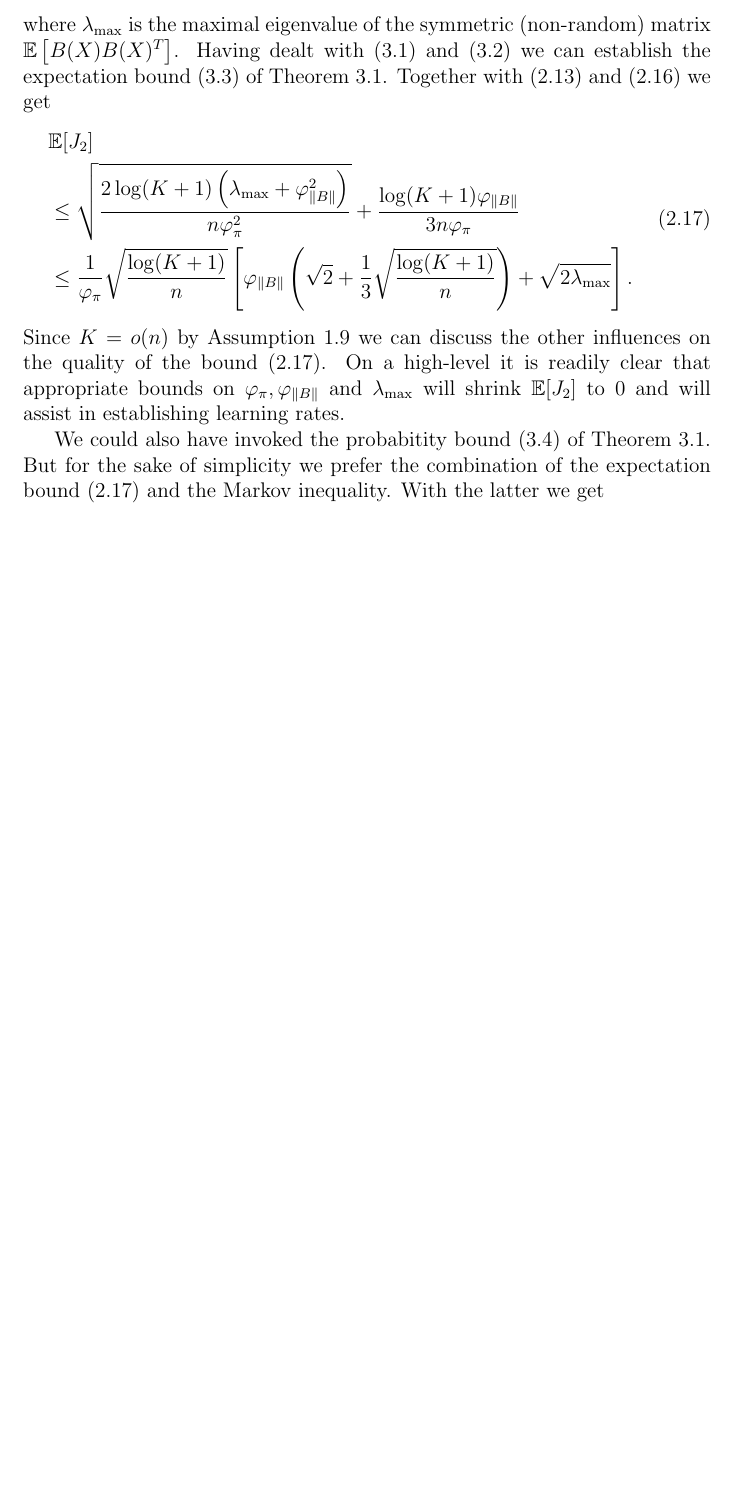
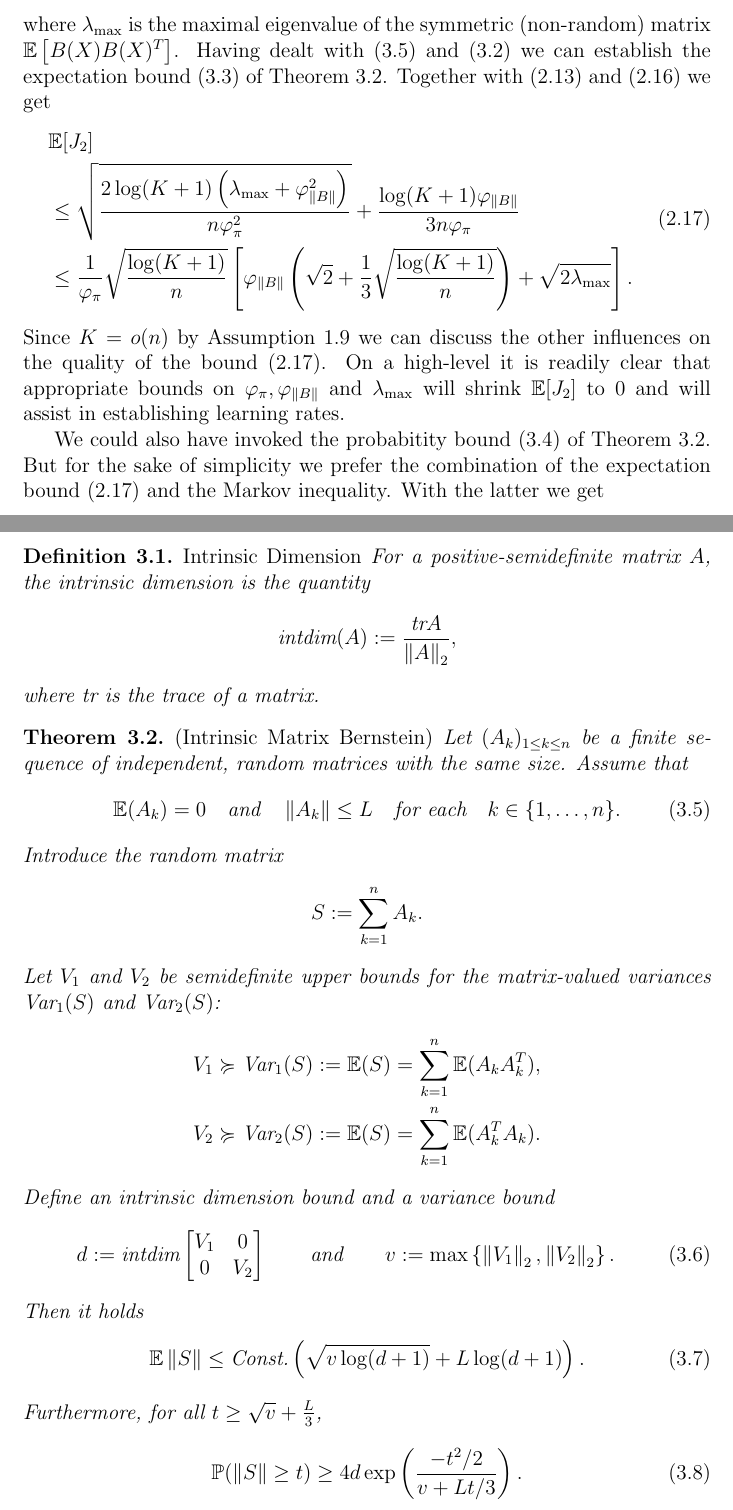
Before and after one commit to st151610/master_thesis, a LaTeX document (main.tex, which reads chapters/random_matrix_inequality.tex): part of page 9 of 15 before the commit and two parts of pages 9 and 12 of 16 after it, the two joined at a grey line, cut so that both start at the same text, the shorter picture padded with empty space. Compiled offline with pdfLaTeX.

Commit message:
added intrinsic bernstein theorem.

```diff
--- a/chapters/random_matrix_inequality.tex
+++ b/chapters/random_matrix_inequality.tex
@@ -29,3 +29,96 @@
         \P(\norm{S}\ge t)\ge(d_1+d_2)\exp\left(\frac{-t^2/2}{v(S)+Lt/3} \right).
       \end{gather}
 \end{theorem}
+%%%%%%%%%%%%%%%%%%%%%%%%%%%%%%%
+% intrinsic dimension version %
+%%%%%%%%%%%%%%%%%%%%%%%%%%%%%%%
+\begin{definition}
+  \emph{Intrinsic Dimension}
+  For a positive-semidefinite matrix $A$,
+  the intrinsic dimension is the quantity
+  \begin{gather*}
+    \text{intdim}
+    (A)
+    :=
+    \frac{\text{tr}A}{\norm{A}_2}
+    ,
+  \end{gather*}
+  where tr is the trace of a matrix.
+\end{definition}
+\begin{theorem}
+  \emph{(Intrinsic Matrix Bernstein)}
+  \label{rmineq_bernstein}
+  Let $(A_k)_{1\le k \le n}$  be a finite sequence of independent, random matrices with the same size. Assume that
+    \begin{gather}
+      \label{rmineq_bernstein_cond_1}
+      \E(A_k)=0\quad\text{and}\quad\norm{A_k}\le L \quad \text{for each}\quad  k\in \{1,\ldots,n\}.
+    \end{gather}
+  Introduce the random matrix
+      \begin{gather*}
+        S:=\sum_{k=1}^n A_k.
+      \end{gather*}
+  Let
+  $V_1$
+  and
+  $V_2$
+  be semidefinite upper bounds for the matrix-valued variances
+  $\text{Var}_1(S)$
+  and
+  $\text{Var}_2(S)$:
+  \begin{align*}
+    V_1
+    &\succcurlyeq
+    \text{Var}_1(S)
+    :=
+    \E(S)
+    =
+    \sum_{k = 1}^{n}
+    \E(A_k A_k^T),\\
+    V_2
+    &\succcurlyeq
+    \text{Var}_2(S)
+    :=
+    \E(S)
+    =
+    \sum_{k = 1}^{n}
+    \E(A_k^T A_k)
+    .
+  \end{align*}
+  Define an intrinsic dimension bound and a variance bound
+  \begin{gather}
+    \label{ rmineq_intrinsic_bernstein_intdim_var_bound }
+    d
+    :=
+    \text{intdim}
+    \begin{bmatrix}
+      V_1 & 0 \\
+      0   & V_2
+    \end{bmatrix}
+    \qquad
+    \text{and}
+    \qquad
+    v
+    :=
+    \max
+    \left\{ \norm{V_1}_2, \norm{V_2}_2 \right\}
+    .
+  \end{gather}
+  Then
+  it holds
+      \begin{align}
+        \label{rmineq_intrinsic_bernstein_expectation_bound}
+        \E\norm{S}\le \text{Const.}\left( \sqrt{v\log(d+1)} + L\log(d+1) \right).
+      \end{align}
+    Furthermore, for all
+  $
+    t
+    \ge
+    \sqrt{v}
+    +
+    \frac{L}{3}
+  $,
+      \begin{gather}
+        \label{rmineq_intrinsic_bernstein_probability_bound}
+        \P(\norm{S}\ge t)\ge 4d \exp\left(\frac{-t^2/2}{v+Lt/3} \right).
+      \end{gather}
+\end{theorem}
```
Also changed, not shown: chapters/chapter_01.tex (+1 -0 lines), main.pdf, 6 other files.
